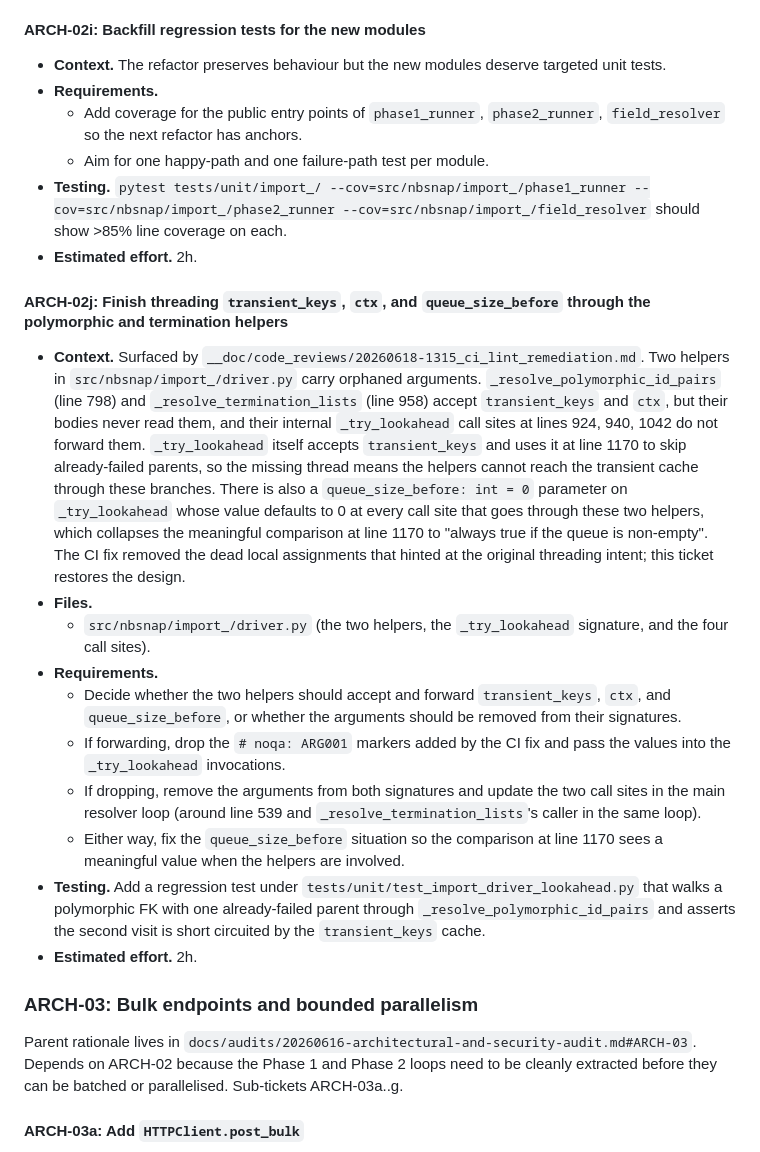
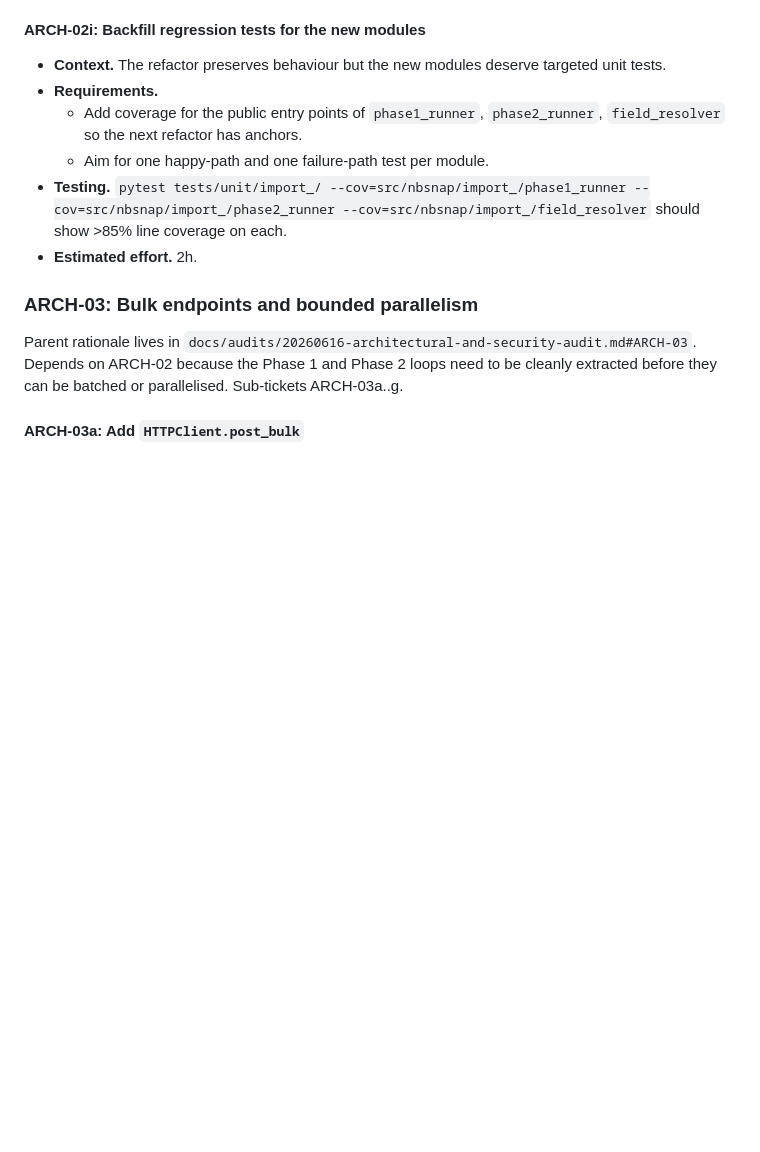
Before and after one commit to the-louie/netbox-snapshot, a Markdown page: TODO.md, the part around the change. Rendered like a GitHub page; blank space fills up the shorter version.

Commit message:
docs(TODO): close ARCH-02j

```diff
--- a/TODO.md
+++ b/TODO.md
@@ -79,19 +79,6 @@ Parent rationale lives in `docs/audits/20260616-architectural-and-security-audit
   * Add coverage for the public entry points of `phase1_runner`, `phase2_runner`, `field_resolver` so the next refactor has anchors.
   * Aim for one happy-path and one failure-path test per module.
 * **Testing.** `pytest tests/unit/import_/ --cov=src/nbsnap/import_/phase1_runner --cov=src/nbsnap/import_/phase2_runner --cov=src/nbsnap/import_/field_resolver` should show >85% line coverage on each.
-* **Estimated effort.** 2h.
-
-#### ARCH-02j: Finish threading `transient_keys`, `ctx`, and `queue_size_before` through the polymorphic and termination helpers
-
-* **Context.** Surfaced by `__doc/code_reviews/20260618-1315_ci_lint_remediation.md`. Two helpers in `src/nbsnap/import_/driver.py` carry orphaned arguments. `_resolve_polymorphic_id_pairs` (line 798) and `_resolve_termination_lists` (line 958) accept `transient_keys` and `ctx`, but their bodies never read them, and their internal `_try_lookahead` call sites at lines 924, 940, 1042 do not forward them. `_try_lookahead` itself accepts `transient_keys` and uses it at line 1170 to skip already-failed parents, so the missing thread means the helpers cannot reach the transient cache through these branches. There is also a `queue_size_before: int = 0` parameter on `_try_lookahead` whose value defaults to 0 at every call site that goes through these two helpers, which collapses the meaningful comparison at line 1170 to "always true if the queue is non-empty". The CI fix removed the dead local assignments that hinted at the original threading intent; this ticket restores the design.
-* **Files.**
-  * `src/nbsnap/import_/driver.py` (the two helpers, the `_try_lookahead` signature, and the four call sites).
-* **Requirements.**
-  * Decide whether the two helpers should accept and forward `transient_keys`, `ctx`, and `queue_size_before`, or whether the arguments should be removed from their signatures.
-  * If forwarding, drop the `# noqa: ARG001` markers added by the CI fix and pass the values into the `_try_lookahead` invocations.
-  * If dropping, remove the arguments from both signatures and update the two call sites in the main resolver loop (around line 539 and `_resolve_termination_lists`'s caller in the same loop).
-  * Either way, fix the `queue_size_before` situation so the comparison at line 1170 sees a meaningful value when the helpers are involved.
-* **Testing.** Add a regression test under `tests/unit/test_import_driver_lookahead.py` that walks a polymorphic FK with one already-failed parent through `_resolve_polymorphic_id_pairs` and asserts the second visit is short circuited by the `transient_keys` cache.
 * **Estimated effort.** 2h.
 
 ### ARCH-03: Bulk endpoints and bounded parallelism
```
